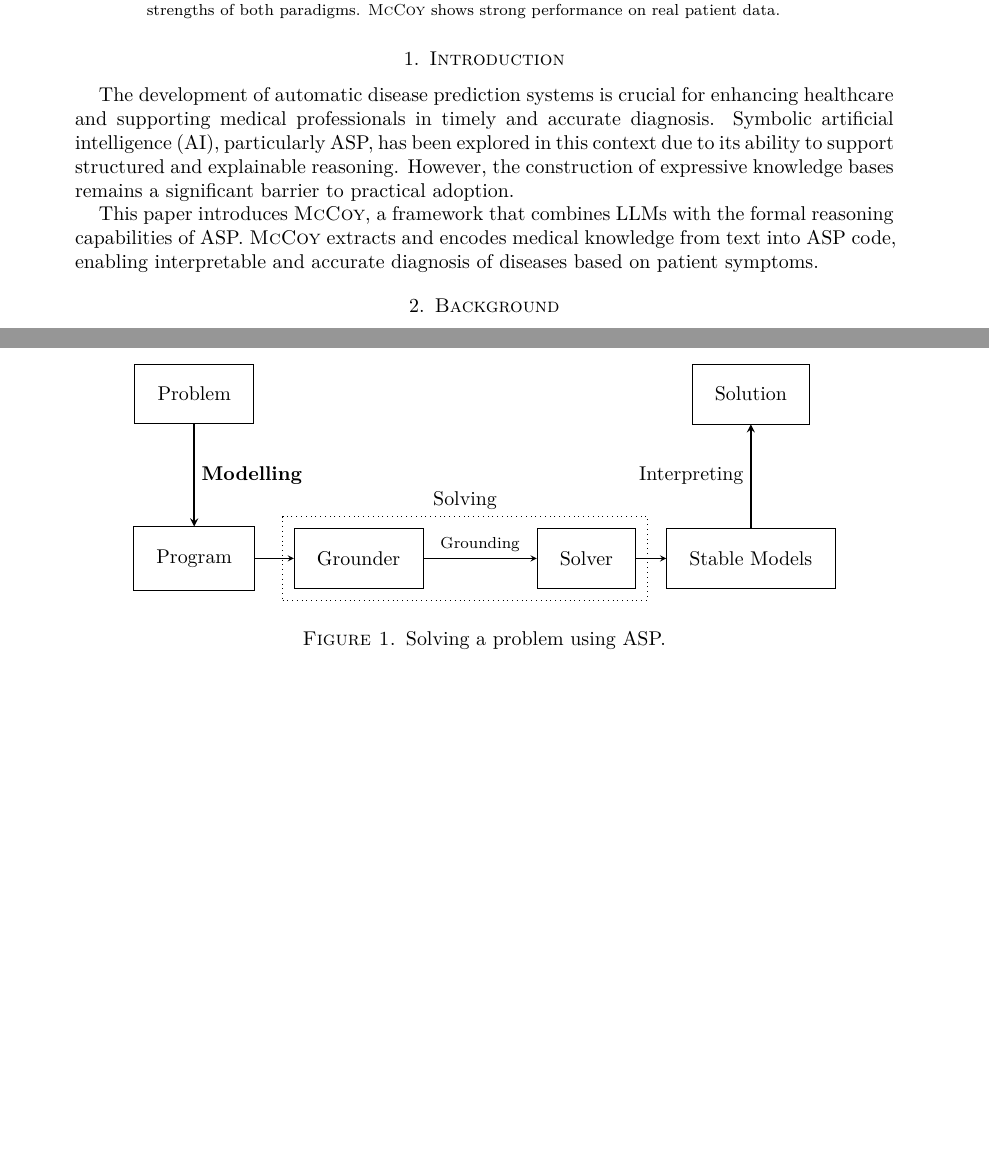
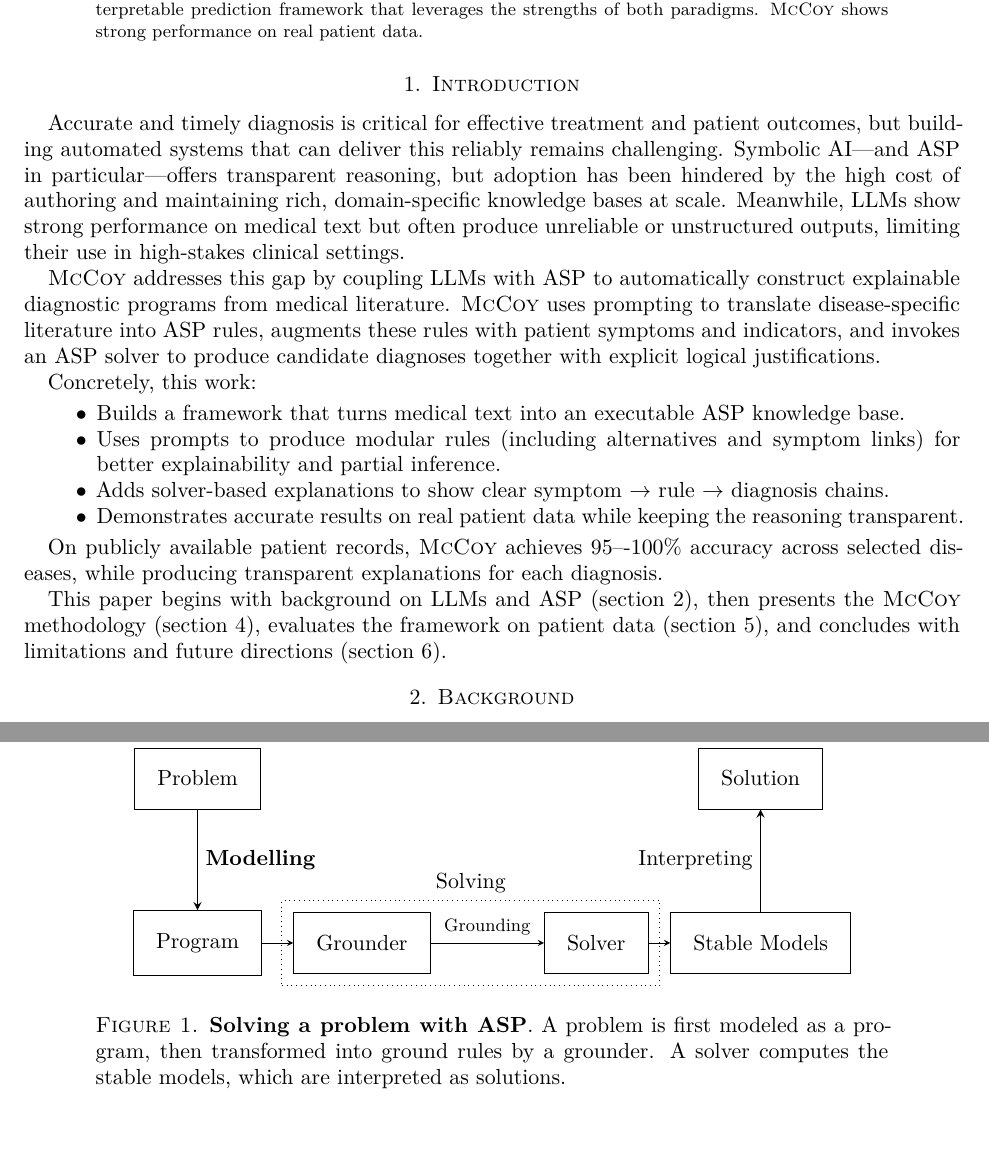
Before and after one commit to vagos/mccoy, a LaTeX paper (paper/draft.tex): two parts of pages 1 and 2 of 10 before the commit and two parts of pages 1 and 3 of 10 after it, joined at a grey line, cut so that both start at the same text, the shorter picture padded with empty space. Compiled offline with XeLaTeX.

Commit message:
Update intro

```diff
--- a/paper/draft.tex
+++ b/paper/draft.tex
@@ -180,23 +181,38 @@ that leverages the strengths of both paradigms.
 
 \section{Introduction}
 
-The development of automatic disease prediction systems
-is crucial for enhancing healthcare and supporting medical
-professionals in timely and accurate diagnosis.
-Symbolic artificial intelligence (AI), particularly ASP,
-has been explored in this context due to its ability
-to support structured and explainable reasoning.
-However, the construction of expressive knowledge bases
-remains a significant barrier to practical adoption.
+Accurate and timely diagnosis is critical for effective treatment and patient outcomes,
+but building automated systems that can deliver this reliably remains challenging.
+Symbolic AI---and ASP in particular---offers transparent reasoning,
+but adoption has been hindered by the high cost of
+authoring and maintaining rich, domain-specific knowledge bases at scale.
+Meanwhile, LLMs show strong performance on medical text
+but often produce unreliable or unstructured outputs, limiting their use in
+high-stakes clinical settings.
 
-This paper introduces \sys, a framework
-that combines LLMs with the
-formal reasoning capabilities of ASP.
-\sys extracts and encodes medical knowledge from text into ASP code,
-enabling interpretable and accurate diagnosis
-of diseases based on patient symptoms.
+\sys addresses this gap by coupling LLMs with ASP to automatically construct
+explainable diagnostic programs from medical literature.
+\sys uses prompting to translate disease-specific literature into ASP rules,
+augments these rules with patient symptoms and indicators,
+and invokes an ASP solver to produce candidate diagnoses together with explicit logical justifications.
 
-\section{Background}
+Concretely, this work:
+\begin{itemize}
+    \item Builds a framework that turns medical text into an executable ASP knowledge base.
+    \item Uses prompts to produce modular rules (including alternatives and symptom links) for better explainability and partial inference.
+    \item Adds solver-based explanations to show clear symptom $\rightarrow$ rule $\rightarrow$ diagnosis chains.
+    \item Demonstrates accurate results on real patient data while keeping the reasoning transparent.
+\end{itemize}
+
+On publicly available patient records, \sys achieves
+95–-100\% accuracy across selected diseases, while producing transparent explanations for each diagnosis.
+
+This paper begins with background on LLMs and ASP (\cref{sec:background}),
+then presents the \sys methodology (\cref{sec:methodology}),
+evaluates the framework on patient data (\cref{sec:results}),
+and concludes with limitations and future directions (\cref{sec:conclusion}).
+
+\section{Background}\label{sec:background}
 
 \paragraph{\textbf{Large Language Models}}
 LLMs \cite{zhao2023survey} are advanced computational systems
@@ -292,7 +308,7 @@ which correspond to the solutions of the original problem.
         \node[draw, dotted, fit=(grounder) (solver), inner sep=2mm, label=above:{Solving}] {};
 \end{tikzpicture}
     \end{center}
-		\caption{Solving a problem using ASP.}
+		\caption{\textbf{Solving a problem with ASP}. A problem is first modeled as a program, then transformed into ground rules by a grounder. A solver computes the stable models, which are interpreted as solutions.}
     \label{fig:asp-solving}
 \end{figure}
 
```
Also changed, not shown: paper/draft.tex (22 more changed lines).
